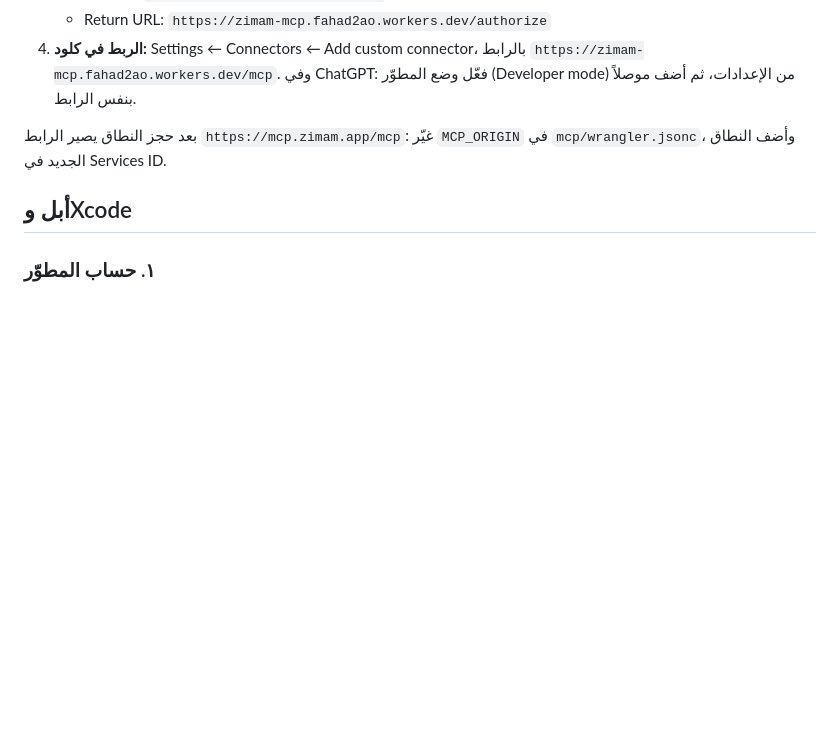
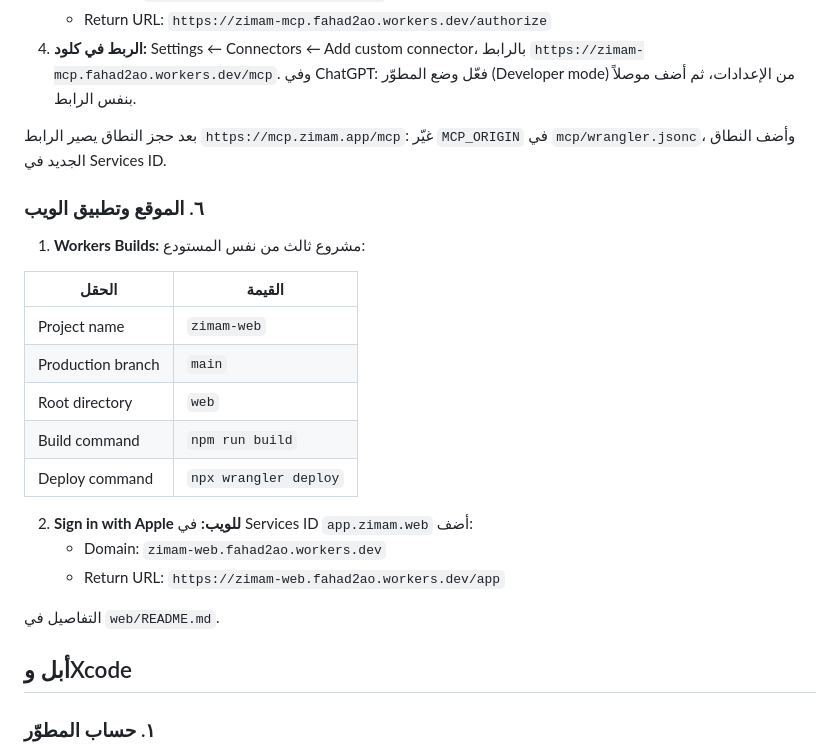
Before and after one commit to fahadaali/zimam, a Markdown page: docs/setup.md, the part around the change. Drawn GitHub-style; blank space fills up the shorter version.

Commit message:
Document web deploy setup
Co-Authored-By: Claude Opus 5.5 <noreply@anthropic.com>
Claude-Session: https://claude.ai/code/session_011hqgSWTZCfotMTppDpJb38

```diff
--- a/docs/setup.md
+++ b/docs/setup.md
@@ -58,6 +58,24 @@
 
 بعد حجز النطاق يصير الرابط `https://mcp.zimam.app/mcp`: غيّر `MCP_ORIGIN` في `mcp/wrangler.jsonc`، وأضف النطاق الجديد في Services ID.
 
+### ٦. الموقع وتطبيق الويب
+
+1. **Workers Builds:** مشروع ثالث من نفس المستودع:
+
+| الحقل | القيمة |
+| --- | --- |
+| Project name | `zimam-web` |
+| Production branch | `main` |
+| Root directory | `web` |
+| Build command | `npm run build` |
+| Deploy command | `npx wrangler deploy` |
+
+2. **Sign in with Apple للويب:** في Services ID `app.zimam.web` أضف:
+   - Domain: `zimam-web.fahad2ao.workers.dev`
+   - Return URL: `https://zimam-web.fahad2ao.workers.dev/app`
+
+التفاصيل في `web/README.md`.
+
 ## أبل وXcode
 
 ### ١. حساب المطوّر
```
